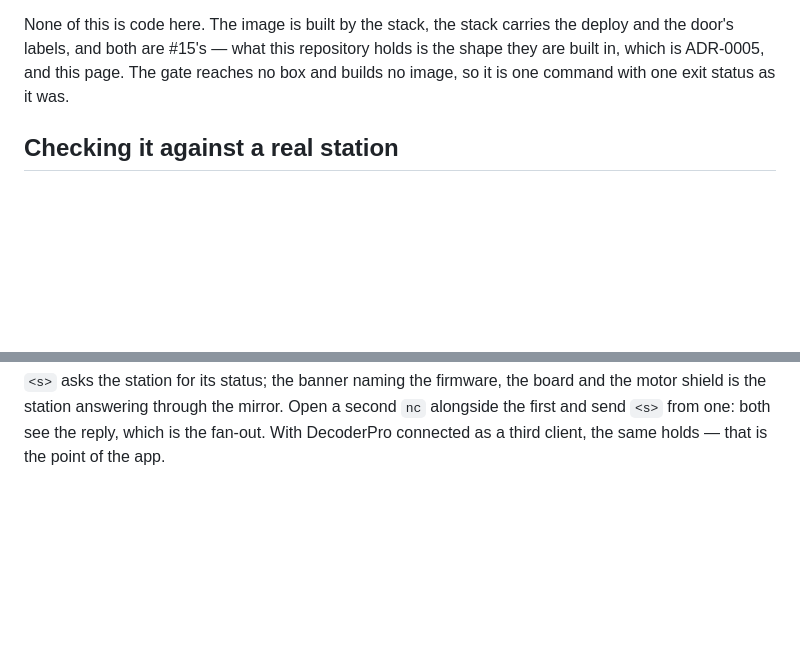
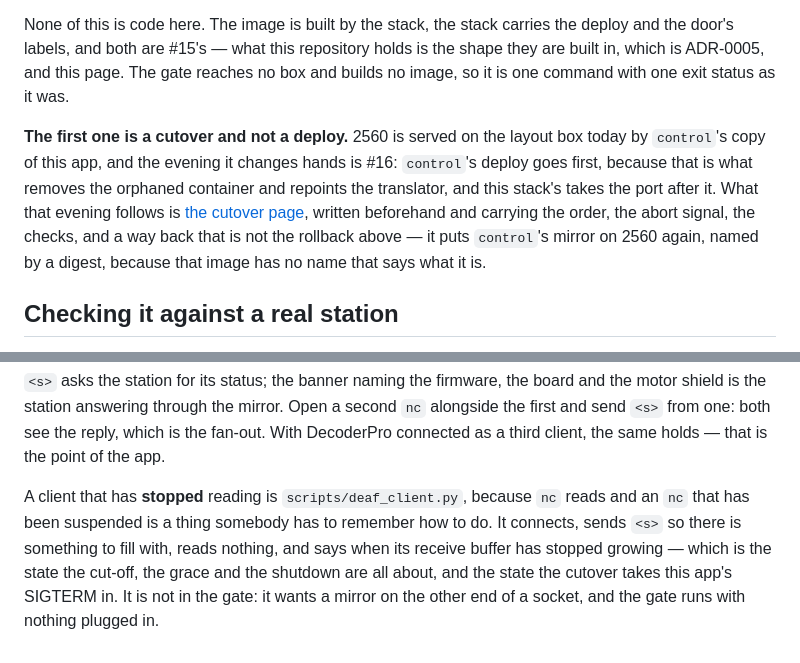
Before and after one commit to rails49/dccex, a Markdown page: docs/dccex_usb/README.md, 2 parts joined by grey strips. GitHub-like rendering; blank space fills up the shorter version.

Commit message:
dccex: the pages point at the cutover and at the deaf client (#42)
Two pages describe how this app reaches a box and neither said that the first
time it does, the port is already held by `control`'s copy of it. The
repository page and the mirror's page both say so now, name the evening as #16,
and point at `docs/cutover.md` for the order, the abort signal, going back and
the checks — with the distinction the cutover page draws: going back that
evening is `control`'s mirror by digest, not this repository's rollback by
commit.

The mirror's page also gains the deaf client where it already says how a real
station is checked by hand. `nc` is there for the fan-out; what it cannot be is
a client that has stopped reading, which is the state the cut-off, the grace and
the shutdown are all about. `scripts/deaf_client.py` is that, and the page says
it is not in the gate.

Co-Authored-By: Claude Opus 5 (1M context) <noreply@anthropic.com>

```diff
--- a/docs/dccex_usb/README.md
+++ b/docs/dccex_usb/README.md
@@ -372,6 +372,15 @@ holds is the shape they are built in, which is ADR-0005, and this page. The
 gate reaches no box and builds no image, so it is one command with one exit
 status as it was.
 
+**The first one is a cutover and not a deploy.** 2560 is served on the layout
+box today by `control`'s copy of this app, and the evening it changes hands is
+#16: `control`'s deploy goes first, because that is what removes the orphaned
+container and repoints the translator, and this stack's takes the port after
+it. What that evening follows is [the cutover page](../cutover.md), written
+beforehand and carrying the order, the abort signal, the checks, and a way back
+that is not the rollback above — it puts `control`'s mirror on 2560 again,
+named by a digest, because that image has no name that says what it is.
+
 ## Checking it against a real station
 
 Nothing in the test suite needs the hardware — the tests use a pty as the
@@ -395,3 +404,11 @@ board and the motor shield is the station answering through the mirror. Open
 a second `nc` alongside the first and send `<s>` from one: both see the reply,
 which is the fan-out. With DecoderPro connected as a third client, the same
 holds — that is the point of the app.
+
+A client that has **stopped** reading is `scripts/deaf_client.py`, because `nc`
+reads and an `nc` that has been suspended is a thing somebody has to remember
+how to do. It connects, sends `<s>` so there is something to fill with, reads
+nothing, and says when its receive buffer has stopped growing — which is the
+state the cut-off, the grace and the shutdown are all about, and the state the
+cutover takes this app's SIGTERM in. It is not in the gate: it wants a mirror on
+the other end of a socket, and the gate runs with nothing plugged in.
```
Also changed, not shown: README.md (+6 -0 lines).
